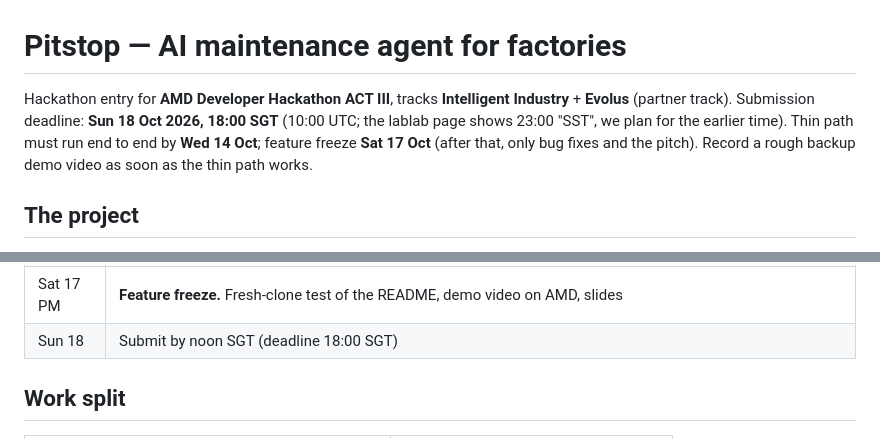
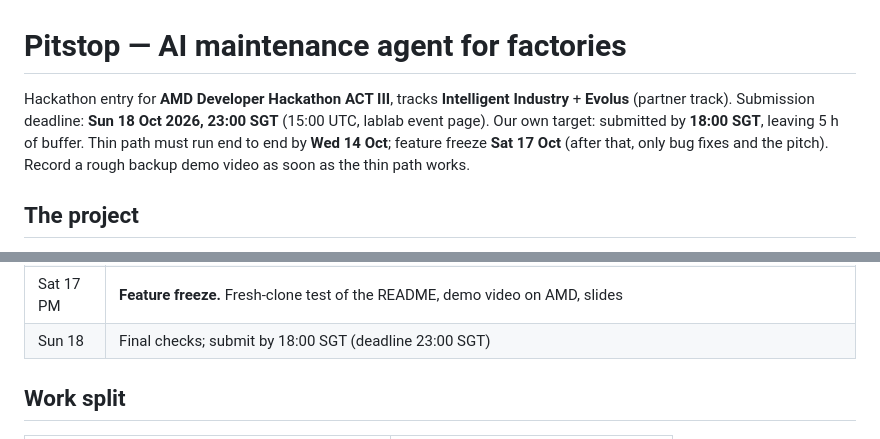
Before and after one commit to Akul-Sharma009/pitstop, a Markdown page: CLAUDE.md, 2 parts joined by grey strips. Rendered like a GitHub page.

Commit message:
Deadline is 23:00 SGT per lablab; we aim for 18:00 SGT
Claude-Session: https://claude.ai/code/session_01REGdSEKkNzJCPMjPdDWWgx

```diff
--- a/CLAUDE.md
+++ b/CLAUDE.md
@@ -1,7 +1,7 @@
 # Pitstop — AI maintenance agent for factories
 
 Hackathon entry for **AMD Developer Hackathon ACT III**, tracks **Intelligent Industry** + **Evolus** (partner track).
-Submission deadline: **Sun 18 Oct 2026, 18:00 SGT** (10:00 UTC; the lablab page shows 23:00 "SST", we plan for the earlier time). Thin path must run end to end by **Wed 14 Oct**; feature freeze **Sat 17 Oct** (after that, only bug fixes and the pitch). Record a rough backup demo video as soon as the thin path works.
+Submission deadline: **Sun 18 Oct 2026, 23:00 SGT** (15:00 UTC, lablab event page). Our own target: submitted by **18:00 SGT**, leaving 5 h of buffer. Thin path must run end to end by **Wed 14 Oct**; feature freeze **Sat 17 Oct** (after that, only bug fixes and the pitch). Record a rough backup demo video as soon as the thin path works.
 
 ## The project
 
@@ -95,7 +95,7 @@ Plan to the deadline (agreed 14 Oct; one branch per item, Akul tests each before
 | Fri–Sat | Fleet mode: 3–5 machines in parallel on one MI300X, shared engineers (`fleet-mode`), tested on AMD Sat |
 | Sat 17 AM | Hosting (basic_auth on the screens, `--profile public`, "model offline" notice), then operator chat via the Evolus widget |
 | Sat 17 PM | **Feature freeze.** Fresh-clone test of the README, demo video on AMD, slides |
-| Sun 18 | Submit by noon SGT (deadline 18:00 SGT) |
+| Sun 18 | Final checks; submit by 18:00 SGT (deadline 23:00 SGT) |
 
 ## Work split
 
```
